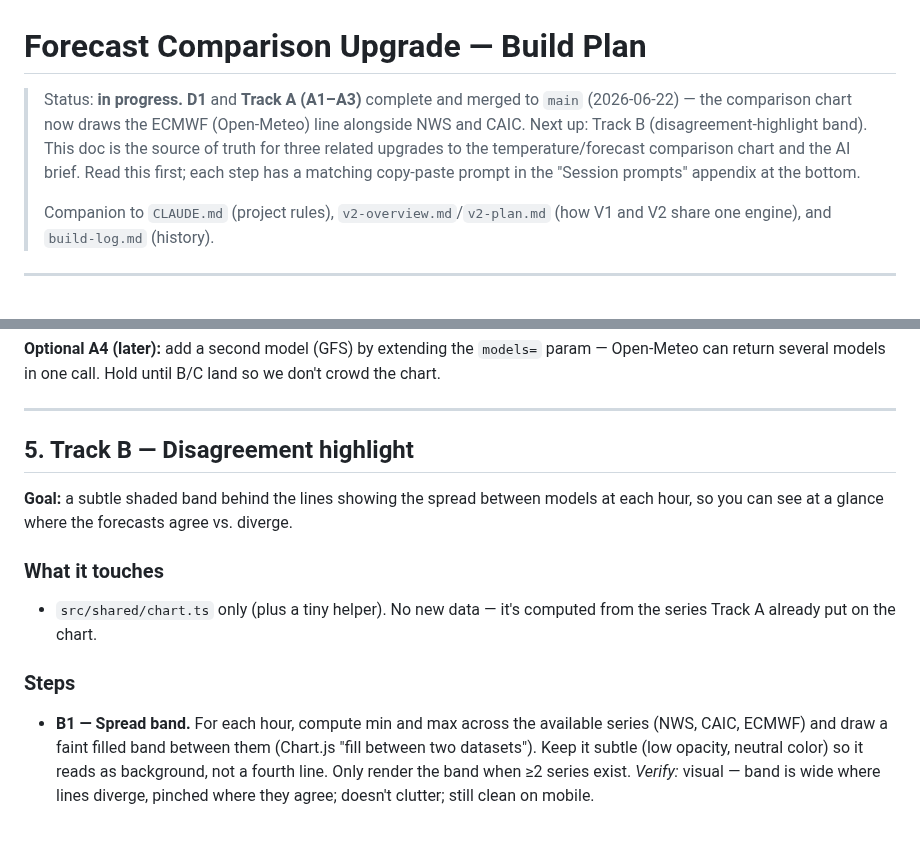
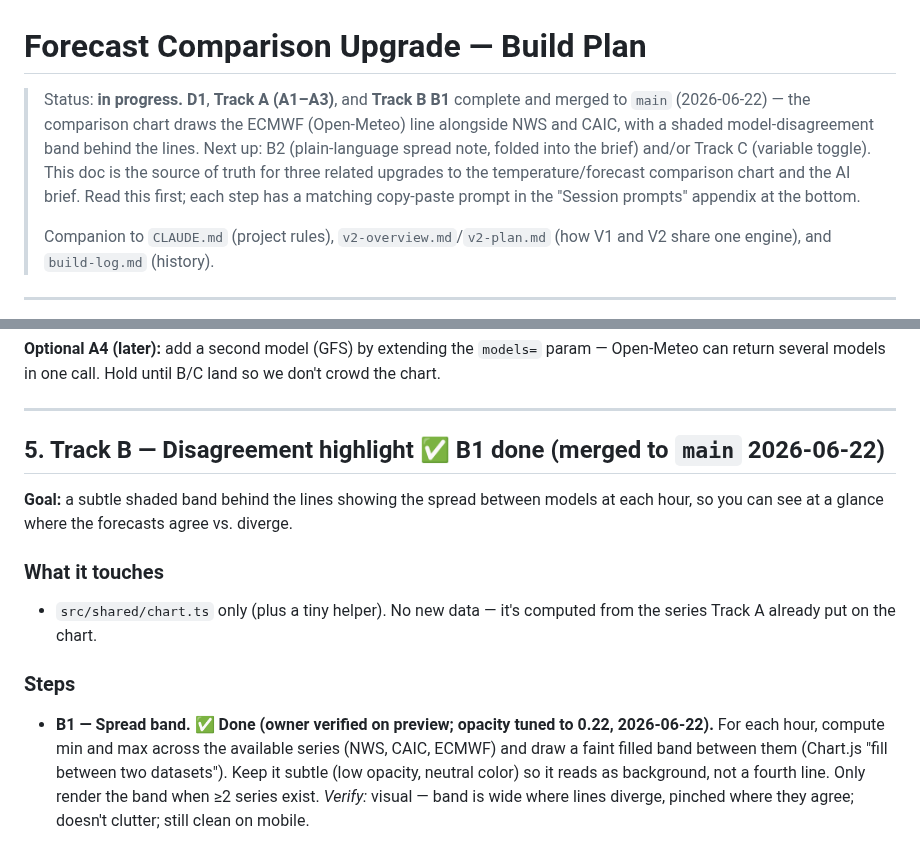
Before and after one commit to skrab011/weather-dashboard, a Markdown page: forecast-upgrade-plan.md, 2 parts joined by grey strips. Drawn GitHub-style.

```diff
--- a/forecast-upgrade-plan.md
+++ b/forecast-upgrade-plan.md
@@ -1,12 +1,13 @@
 # Forecast Comparison Upgrade — Build Plan
 
-> Status: **in progress.** **D1** and **Track A (A1–A3)** complete and merged to
-> `main` (2026-06-22) — the comparison chart now draws the ECMWF (Open-Meteo)
-> line alongside NWS and CAIC. Next up: Track B (disagreement-highlight band).
-> This doc is the source of truth for three related upgrades to the
-> temperature/forecast comparison chart and the AI brief. Read this first; each
-> step has a matching copy-paste prompt in the "Session prompts" appendix at the
-> bottom.
+> Status: **in progress.** **D1**, **Track A (A1–A3)**, and **Track B B1**
+> complete and merged to `main` (2026-06-22) — the comparison chart draws the
+> ECMWF (Open-Meteo) line alongside NWS and CAIC, with a shaded
+> model-disagreement band behind the lines. Next up: B2 (plain-language spread
+> note, folded into the brief) and/or Track C (variable toggle). This doc is the
+> source of truth for three related upgrades to the temperature/forecast
+> comparison chart and the AI brief. Read this first; each step has a matching
+> copy-paste prompt in the "Session prompts" appendix at the bottom.
 >
 > Companion to `CLAUDE.md` (project rules), `v2-overview.md`/`v2-plan.md` (how
 > V1 and V2 share one engine), and `build-log.md` (history).
@@ -163,7 +164,7 @@ we don't crowd the chart.
 
 ---
 
-## 5. Track B — Disagreement highlight
+## 5. Track B — Disagreement highlight  ✅ B1 done (merged to `main` 2026-06-22)
 
 **Goal:** a subtle shaded band behind the lines showing the spread between models
 at each hour, so you can see at a glance where the forecasts agree vs. diverge.
@@ -174,7 +175,7 @@ at each hour, so you can see at a glance where the forecasts agree vs. diverge.
 
 ### Steps
 
-- **B1 — Spread band.**
+- **B1 — Spread band. ✅ Done (owner verified on preview; opacity tuned to 0.22, 2026-06-22).**
   For each hour, compute min and max across the available series (NWS, CAIC,
   ECMWF) and draw a faint filled band between them (Chart.js "fill between two
   datasets"). Keep it subtle (low opacity, neutral color) so it reads as
```
Also changed, not shown: CLAUDE.md (+1 -0 lines), build-log.md (+26 -0 lines).
